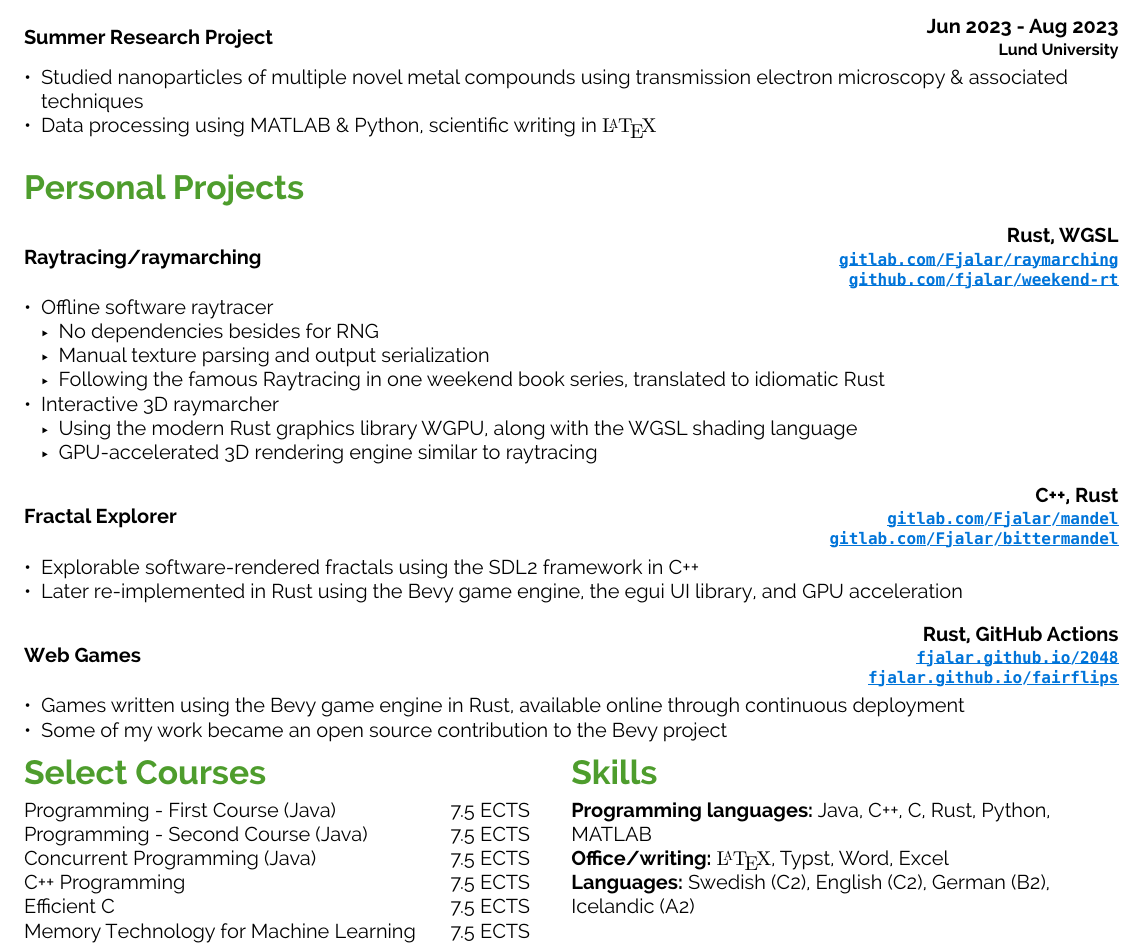
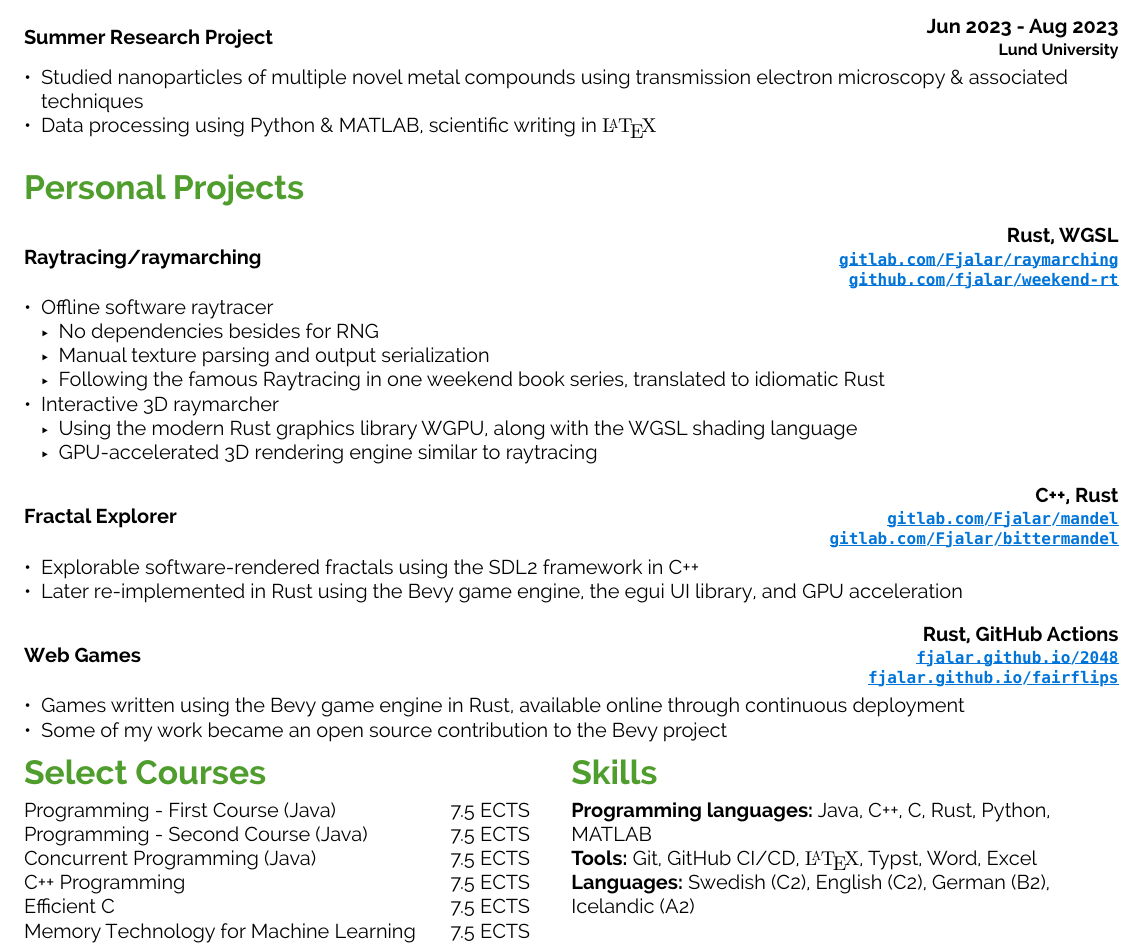
Before and after one commit to Fjalar/cv, a Typst document (cv.typ): part of the page, cut so that both start at the same text. Compiled offline with Typst 0.15.

Commit message:
Rename 'office/writing' to tools, order of python & matlab to emphasize python

```diff
--- a/cv.typ
+++ b/cv.typ
@@ -173,7 +173,7 @@
   ],
   [= Skills
     *Programming languages:* Java, C++, C, Rust, Python, MATLAB\
-    *Office/writing:* LaTeX, Typst, Word, Excel\
+    *Tools:* Git, GitHub CI/CD, LaTeX, Typst, Word, Excel\
     *Languages:* Swedish (C2), English (C2), German (B2), Icelandic (A2)\
   ]
 )
```
Also changed, not shown: cv.typ (2 more changed lines).
